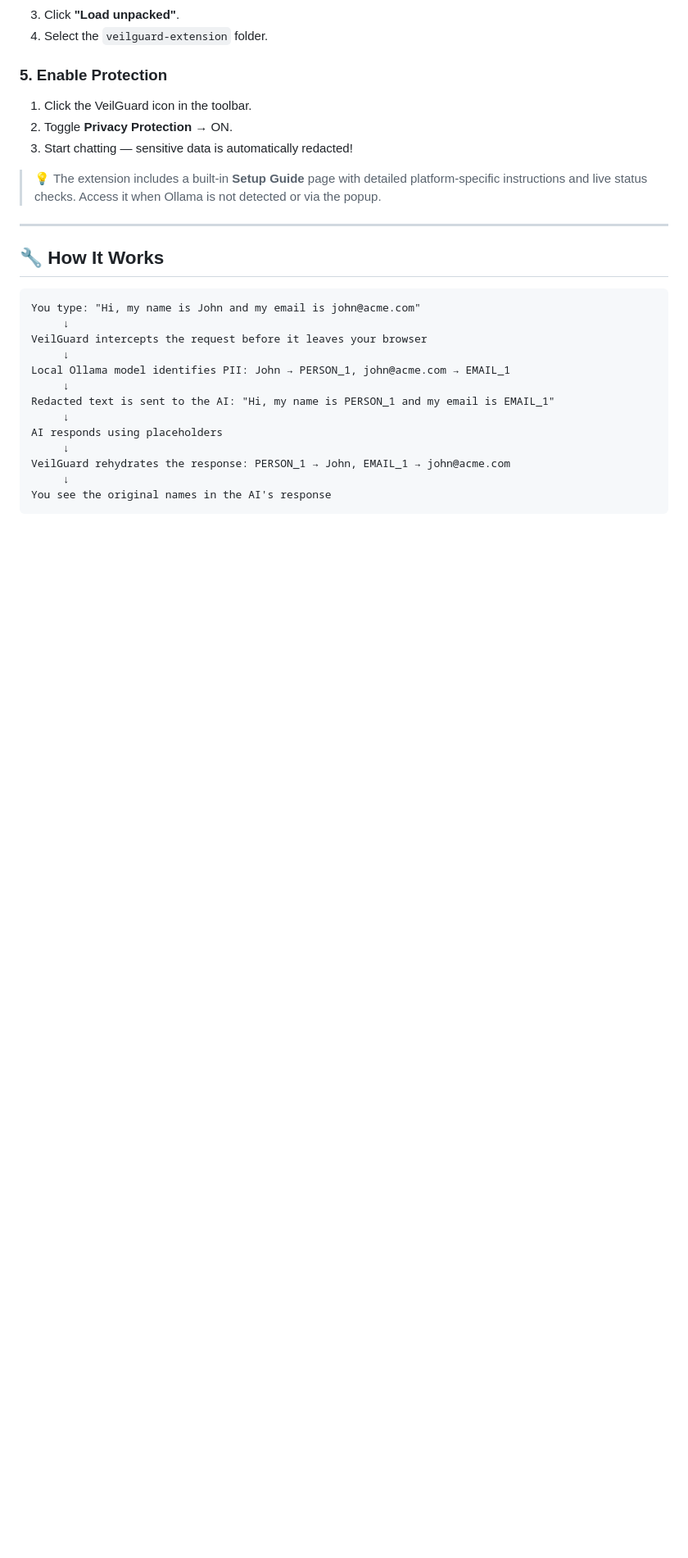
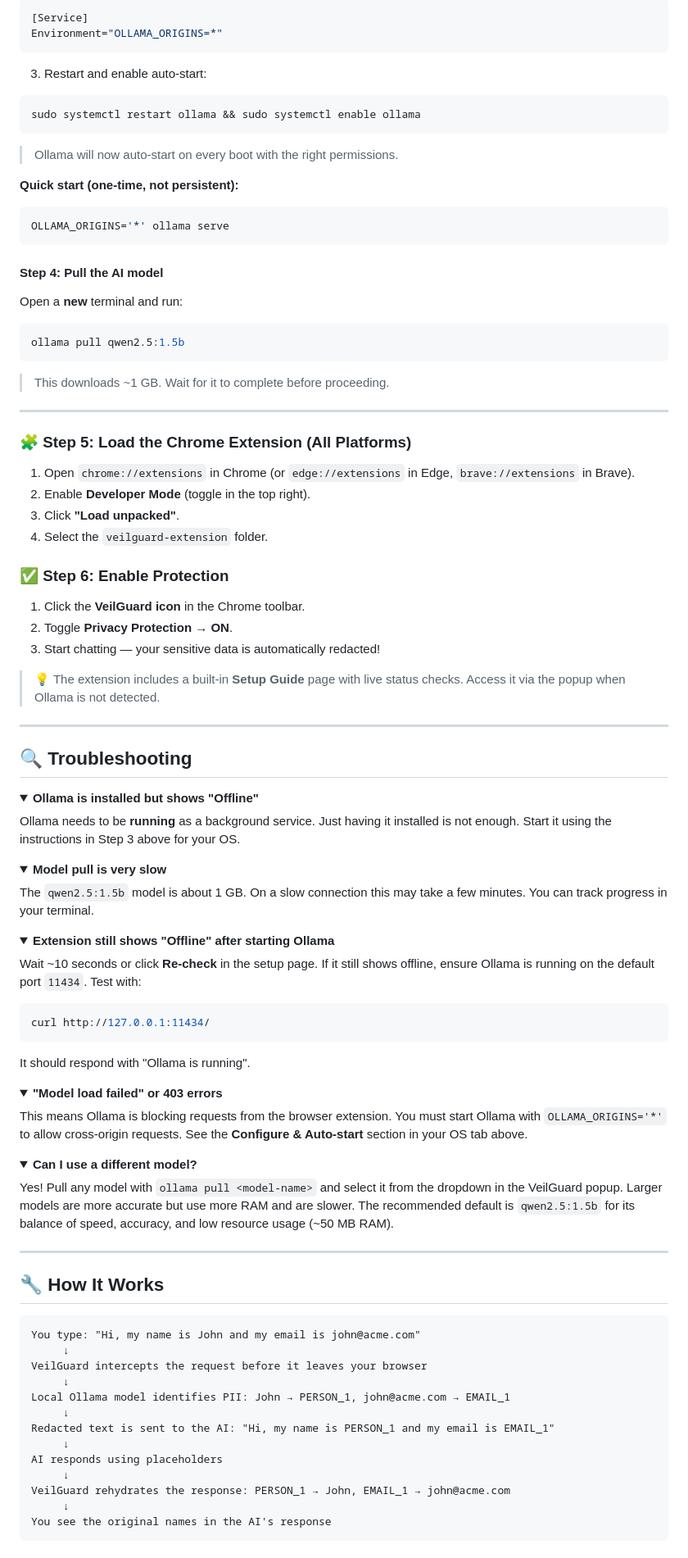
Before and after one commit to YashvardhanATRgithub/veilguard-extension, a Markdown page: README.md, the part around one of its changes. Shown at 82% size. Rendered like a GitHub page; folded sections open; blank space fills up the shorter version.

````diff
--- a/README.md
+++ b/README.md
@@ -107,13 +262,90 @@ ollama pull qwen2.5:1.5b
+```ini
+[Service]
+Environment="OLLAMA_ORIGINS=*"
+```
+
+3. Restart and enable auto-start:
+
+```bash
+sudo systemctl restart ollama && sudo systemctl enable ollama
+```
+
+> Ollama will now auto-start on every boot with the right permissions.
+
+**Quick start (one-time, not persistent):**
+
+```bash
+OLLAMA_ORIGINS='*' ollama serve
+```
+
+#### Step 4: Pull the AI model
+
+Open a **new** terminal and run:
+
+```bash
+ollama pull qwen2.5:1.5b
+```
+
+> This downloads ~1 GB. Wait for it to complete before proceeding.
+
+</details>
+
+---
+
+### 🧩 Step 5: Load the Chrome Extension (All Platforms)
+
+1. Open `chrome://extensions` in Chrome (or `edge://extensions` in Edge, `brave://extensions` in Brave).
+2. Enable **Developer Mode** (toggle in the top right).
 3. Click **"Load unpacked"**.
 4. Select the `veilguard-extension` folder.
 
-### 5. Enable Protection
+### ✅ Step 6: Enable Protection
 
-1. Click the VeilGuard icon in the toolbar.
-2. Toggle **Privacy Protection** → ON.
-3. Start chatting — sensitive data is automatically redacted!
+1. Click the **VeilGuard icon** in the Chrome toolbar.
+2. Toggle **Privacy Protection** → **ON**.
+3. Start chatting — your sensitive data is automatically redacted!
 
-> 💡 The extension includes a built-in **Setup Guide** page with detailed platform-specific instructions and live status checks. Access it when Ollama is not detected or via the popup.
+> 💡 The extension includes a built-in **Setup Guide** page with live status checks. Access it via the popup when Ollama is not detected.
+
+---
+
+## 🔍 Troubleshooting
+
+<details>
+<summary><strong>Ollama is installed but shows "Offline"</strong></summary>
+
+Ollama needs to be **running** as a background service. Just having it installed is not enough. Start it using the instructions in Step 3 above for your OS.
+</details>
+
+<details>
+<summary><strong>Model pull is very slow</strong></summary>
+
+The `qwen2.5:1.5b` model is about 1 GB. On a slow connection this may take a few minutes. You can track progress in your terminal.
+</details>
+
+<details>
+<summary><strong>Extension still shows "Offline" after starting Ollama</strong></summary>
+
+Wait ~10 seconds or click **Re-check** in the setup page. If it still shows offline, ensure Ollama is running on the default port `11434`. Test with:
+
+```bash
+curl http://127.0.0.1:11434/
+```
+
+It should respond with "Ollama is running".
+</details>
+
+<details>
+<summary><strong>"Model load failed" or 403 errors</strong></summary>
+
+This means Ollama is blocking requests from the browser extension. You must start Ollama with `OLLAMA_ORIGINS='*'` to allow cross-origin requests. See the **Configure & Auto-start** section in your OS tab above.
+</details>
+
+<details>
+<summary><strong>Can I use a different model?</strong></summary>
+
+Yes! Pull any model with `ollama pull <model-name>` and select it from the dropdown in the VeilGuard popup. Larger models are more accurate but use more RAM and are slower. The recommended default is `qwen2.5:1.5b` for its balance of speed, accuracy, and low resource usage (~50 MB RAM).
+</details>
 
 ---
 
````
Also changed, not shown: other parts of README.md (+178 -23 lines).
